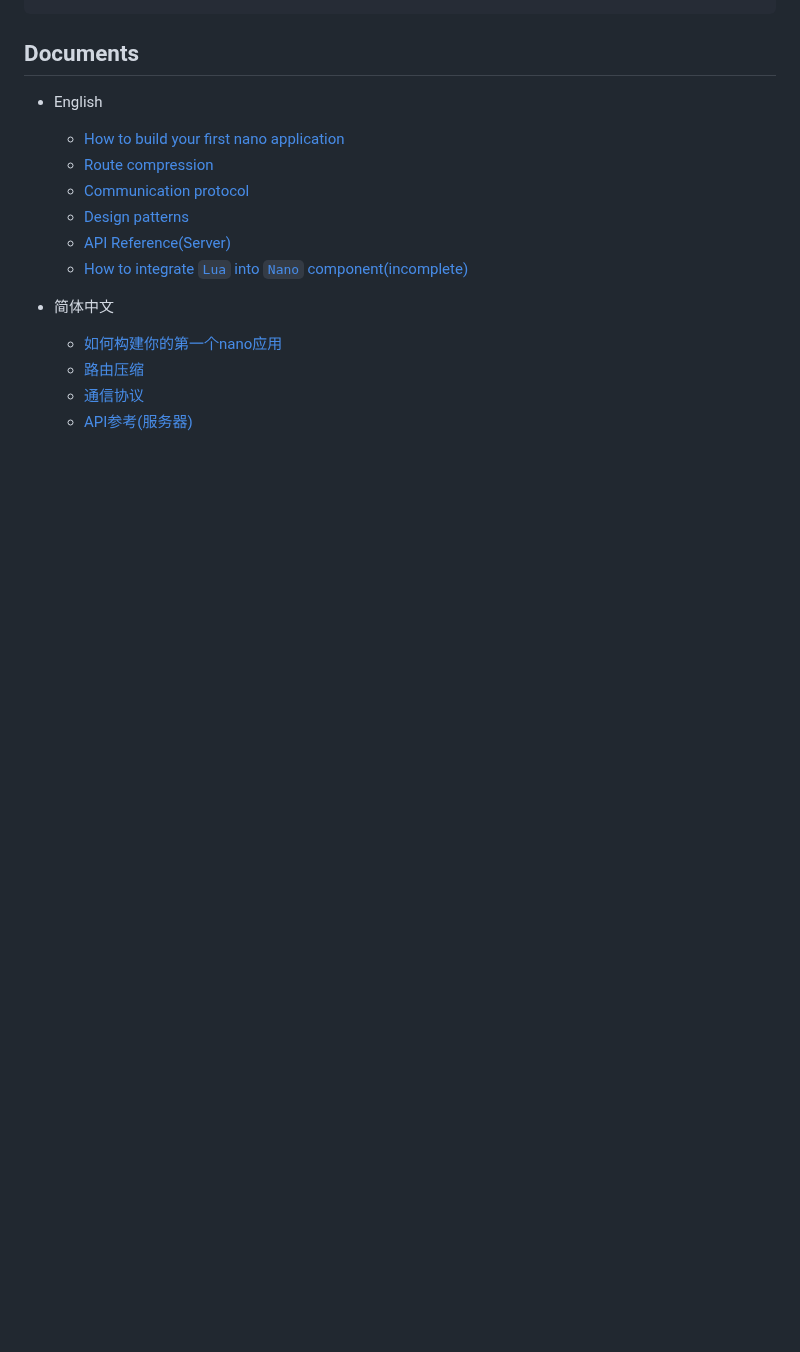
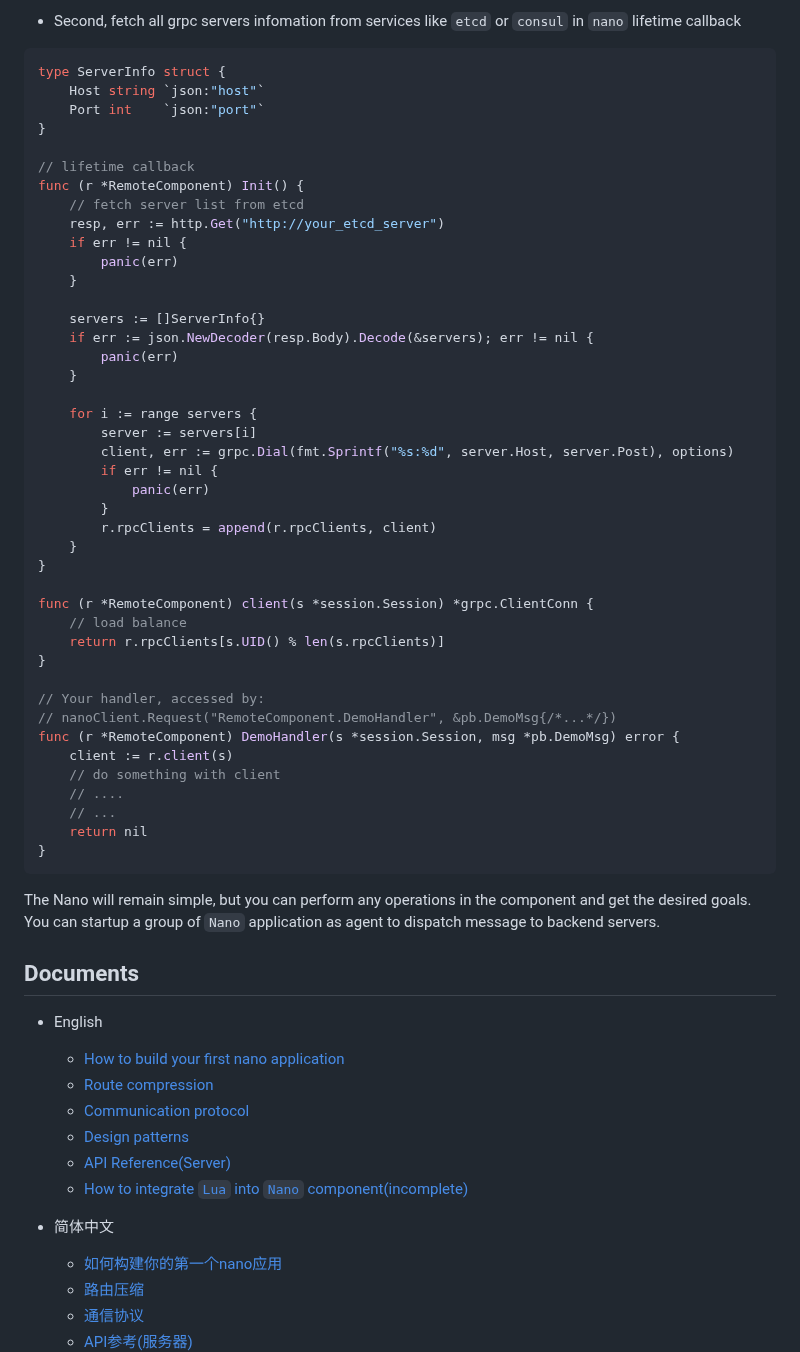
Before and after one commit to lonng/nano, a Markdown page: README.md, the part around one of its changes. Drawn GitHub-style; blank space fills up the shorter version.

````diff
--- a/README.md
+++ b/README.md
@@ -29,4 +42,52 @@ go get -u github.com/gorilla/websocket
 ```
+
+- Second, fetch all grpc servers infomation from services like `etcd` or `consul`  in `nano` lifetime callback
+```go
+type ServerInfo struct {
+	Host string `json:"host"`
+	Port int    `json:"port"`
+}
+
+// lifetime callback
+func (r *RemoteComponent) Init() {
+	// fetch server list from etcd
+	resp, err := http.Get("http://your_etcd_server")
+	if err != nil {
+		panic(err)
+	}
+
+	servers := []ServerInfo{}
+	if err := json.NewDecoder(resp.Body).Decode(&servers); err != nil {
+		panic(err)
+	}
+
+	for i := range servers {
+		server := servers[i]
+		client, err := grpc.Dial(fmt.Sprintf("%s:%d", server.Host, server.Post), options)
+		if err != nil {
+			panic(err)
+		}
+		r.rpcClients = append(r.rpcClients, client)
+	}
+}
+
+func (r *RemoteComponent) client(s *session.Session) *grpc.ClientConn {
+	// load balance
+	return r.rpcClients[s.UID() % len(s.rpcClients)]
+}
+
+// Your handler, accessed by:
+// nanoClient.Request("RemoteComponent.DemoHandler", &pb.DemoMsg{/*...*/})
+func (r *RemoteComponent) DemoHandler(s *session.Session, msg *pb.DemoMsg) error {
+	client := r.client(s)
+	// do something with client
+	// ....
+	// ...
+	return nil
+}
+```
+
+The Nano will remain simple, but you can perform any operations in the component and get the desired goals. You can startup a group of `Nano` application as agent to dispatch message to backend servers.
 
 ## Documents
 
````
Also changed, not shown: other parts of README.md (+29 -6 lines), application.png (added).
